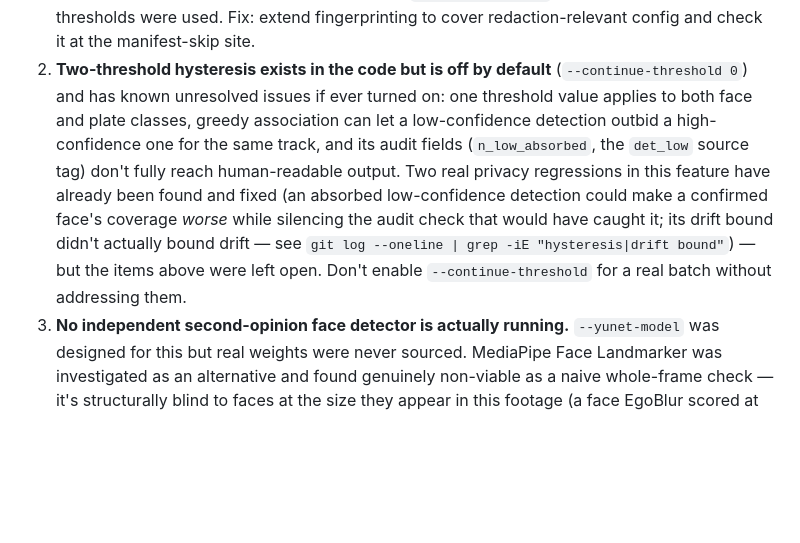
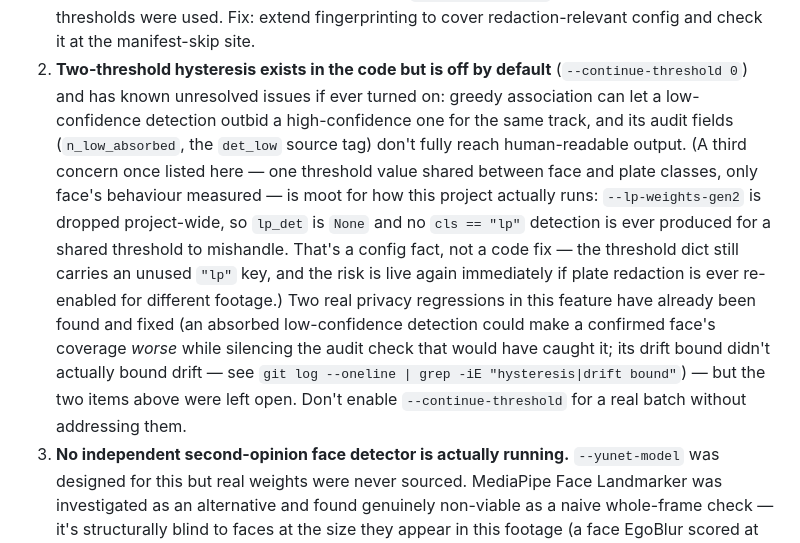
Before and after one commit to TaherPanbiharwala/EgoAnnotate, a Markdown page: AGENTS.md, the part around the change. Rendered like a GitHub page; blank space fills up the shorter version.

```diff
--- a/AGENTS.md
+++ b/AGENTS.md
@@ -228,18 +228,24 @@ Both mutation-tested. What's left:
    redaction-relevant config and check it at the manifest-skip site.
 2. **Two-threshold hysteresis exists in the code but is off by default**
    (`--continue-threshold 0`) and has known unresolved issues if ever
-   turned on: one threshold value applies to both face and plate classes,
-   greedy association can let a low-confidence detection outbid a
-   high-confidence one for the same track, and its audit fields
+   turned on: greedy association can let a low-confidence detection
+   outbid a high-confidence one for the same track, and its audit fields
    (`n_low_absorbed`, the `det_low` source tag) don't fully reach
-   human-readable output. Two real privacy regressions in this feature
-   have already been found and fixed (an absorbed low-confidence
-   detection could make a confirmed face's coverage *worse* while
-   silencing the audit check that would have caught it; its drift bound
-   didn't actually bound drift — see `git log --oneline | grep -iE
-   "hysteresis|drift bound"`) — but the items above were left open.
-   Don't enable `--continue-threshold` for a real batch without
-   addressing them.
+   human-readable output. (A third concern once listed here — one
+   threshold value shared between face and plate classes, only face's
+   behaviour measured — is moot for how this project actually runs:
+   `--lp-weights-gen2` is dropped project-wide, so `lp_det` is `None` and
+   no `cls == "lp"` detection is ever produced for a shared threshold to
+   mishandle. That's a config fact, not a code fix — the threshold dict
+   still carries an unused `"lp"` key, and the risk is live again
+   immediately if plate redaction is ever re-enabled for different
+   footage.) Two real privacy regressions in this feature have already
+   been found and fixed (an absorbed low-confidence detection could make
+   a confirmed face's coverage *worse* while silencing the audit check
+   that would have caught it; its drift bound didn't actually bound
+   drift — see `git log --oneline | grep -iE "hysteresis|drift bound"`)
+   — but the two items above were left open. Don't enable
+   `--continue-threshold` for a real batch without addressing them.
 3. **No independent second-opinion face detector is actually running.**
    `--yunet-model` was designed for this but real weights were never
    sourced. MediaPipe Face Landmarker was investigated as an
```
Also changed, not shown: handover.md (+16 -5 lines).
